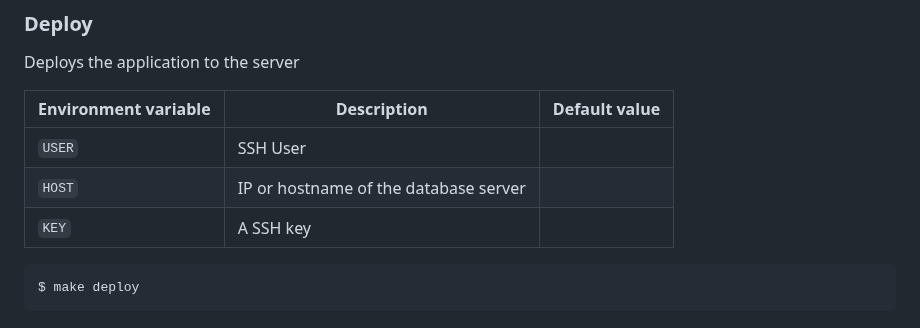
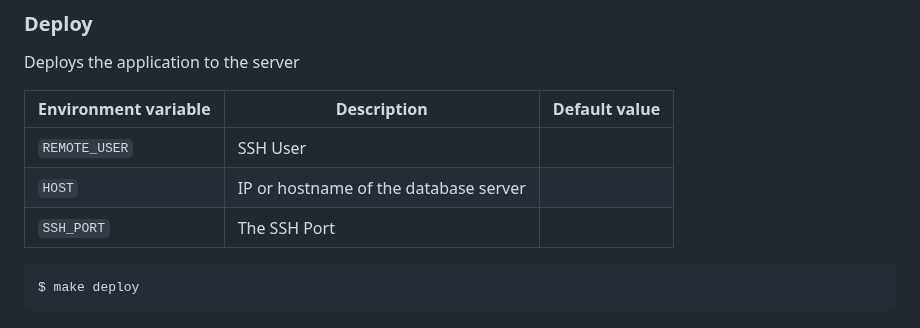
Before and after one commit to interose/EnviroSense, a Markdown page: README.md, the part around the change. Rendered like a GitHub page.

Commit message:
same makefile and readme structure for all projects

````diff
--- a/README.md
+++ b/README.md
@@ -106,9 +106,9 @@ Deploys the application to the server
 
 | Environment variable | Description                           | Default value        |
 |----------------------|---------------------------------------|----------------------|
-| `USER`               | SSH User                              |                      |
+| `REMOTE_USER`        | SSH User                              |                      |
 | `HOST`               | IP or hostname of the database server |                      |
-| `KEY`                | A SSH key                             |                      |
+| `SSH_PORT`           | The SSH Port                          |                      |
 ```
 $ make deploy
 ```
````
